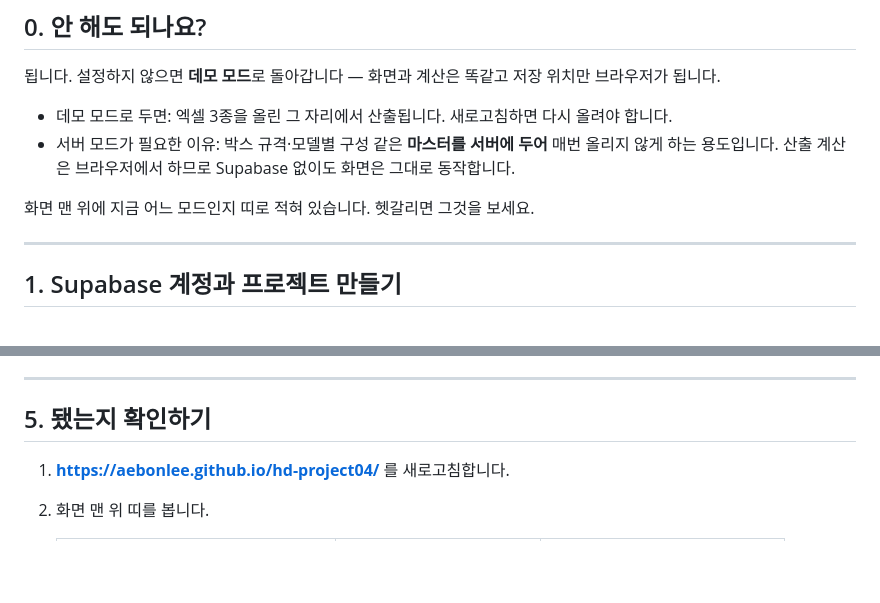
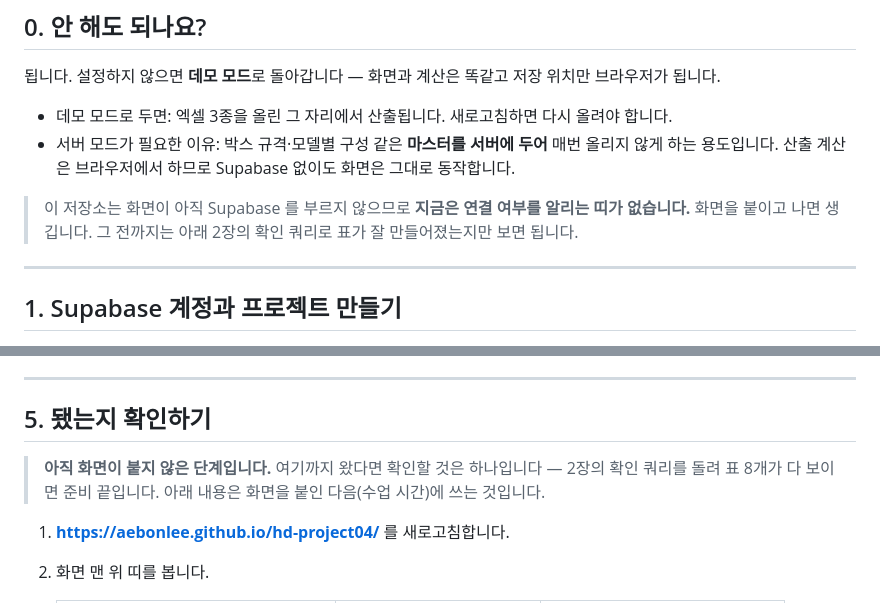
Before and after one commit to aebonlee/hd-project04, a Markdown page: SUPABASE-설정.md, 2 parts joined by grey strips. Rendered like a GitHub page; blank space fills up the shorter version.

Commit message:
설정 안내서 — 없는 것을 찾게 하던 대목 수정
화면이 아직 Supabase 를 부르지 않는 저장소에도 '화면 맨 위 띠를 보세요'라고
적혀 있었다. 그 저장소에는 띠가 없으므로 찾다가 막힌다.
연결된 저장소(02·05·08·11)에만 띠 안내를 두고, 나머지는 '지금은 띠가 없다'와
'표가 만들어졌는지만 확인하면 된다'로 바꿨다.

```diff
--- a/SUPABASE-설정.md
+++ b/SUPABASE-설정.md
@@ -26,7 +26,8 @@
 - 데모 모드로 두면: 엑셀 3종을 올린 그 자리에서 산출됩니다. 새로고침하면 다시 올려야 합니다.
 - 서버 모드가 필요한 이유: 박스 규격·모델별 구성 같은 **마스터를 서버에 두어** 매번 올리지 않게 하는 용도입니다. 산출 계산은 브라우저에서 하므로 Supabase 없이도 화면은 그대로 동작합니다.
 
-화면 맨 위에 지금 어느 모드인지 띠로 적혀 있습니다. 헷갈리면 그것을 보세요.
+> 이 저장소는 화면이 아직 Supabase 를 부르지 않으므로 **지금은 연결 여부를 알리는 띠가 없습니다.**
+> 화면을 붙이고 나면 생깁니다. 그 전까지는 아래 2장의 확인 쿼리로 표가 잘 만들어졌는지만 보면 됩니다.
 
 ---
 
@@ -128,6 +129,10 @@ root.APP_CONFIG = {
 
 ## 5. 됐는지 확인하기
 
+> **아직 화면이 붙지 않은 단계입니다.** 여기까지 왔다면 확인할 것은 하나입니다 —
+> 2장의 확인 쿼리를 돌려 표 8개가 다 보이면 준비 끝입니다.
+> 아래 내용은 화면을 붙인 다음(수업 시간)에 쓰는 것입니다.
+
 1. **https://aebonlee.github.io/hd-project04/** 를 새로고침합니다.
 2. 화면 맨 위 띠를 봅니다.
 
```
